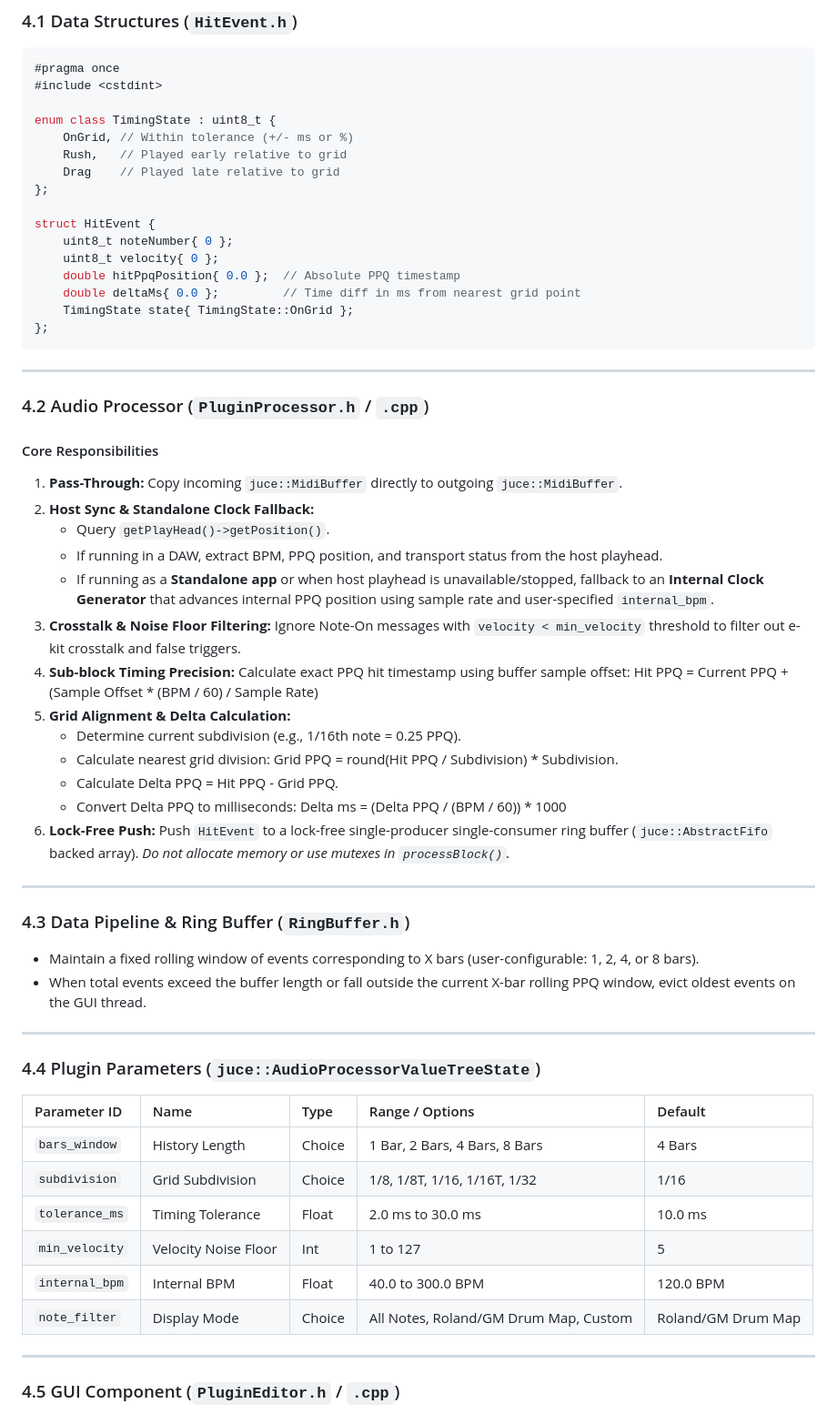
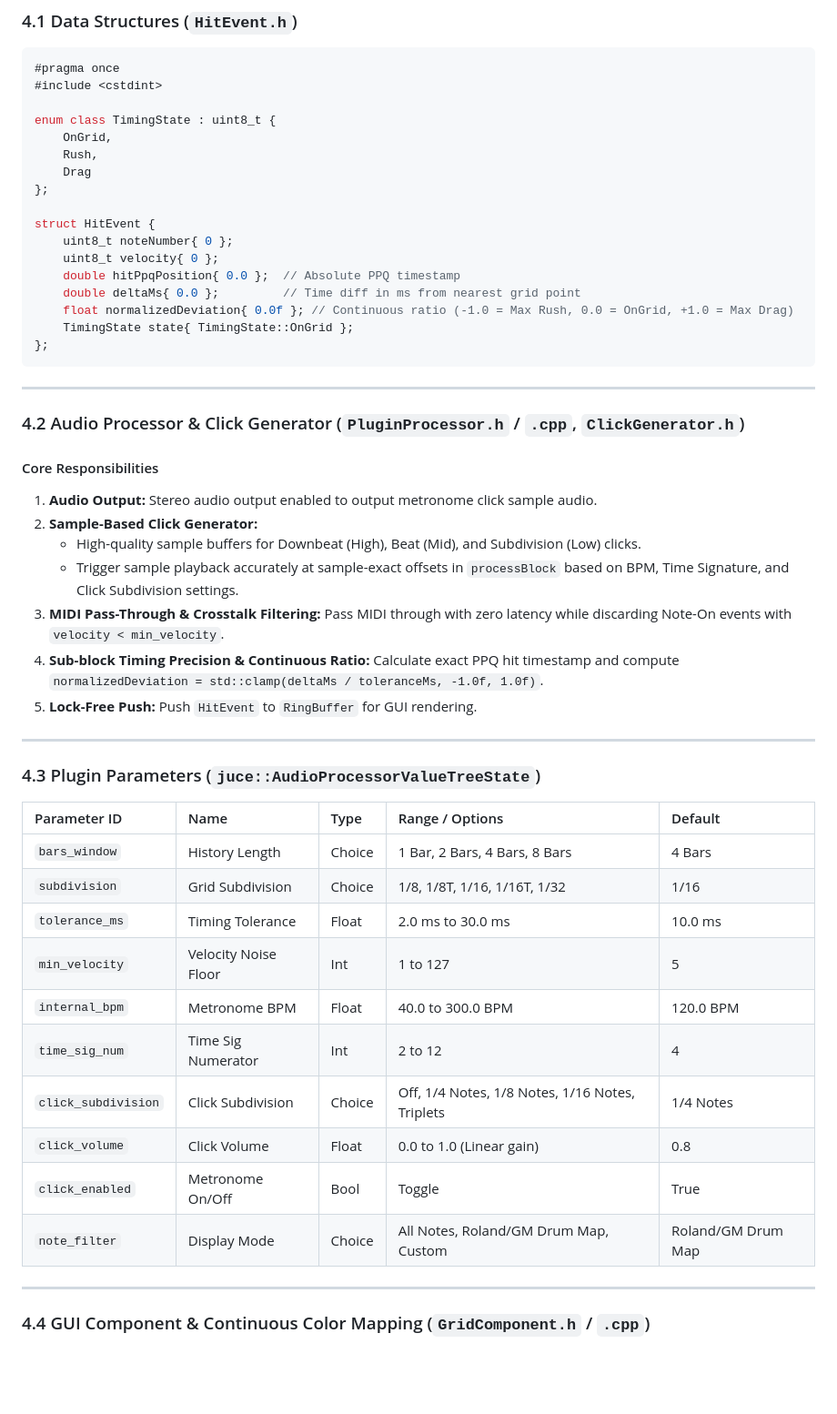
Before and after one commit to ziab/gridlock, a Markdown page: spec.md, the part around one of its changes. Shown at 91% size. Rendered like a GitHub page; blank space fills up the shorter version.

````diff
--- a/spec.md
+++ b/spec.md
@@ -64,9 +75,9 @@ A real-time MIDI monitoring VST3/AU plugin (with Standalone application support)
 #include <cstdint>
 
 enum class TimingState : uint8_t {
-    OnGrid, // Within tolerance (+/- ms or %)
-    Rush,   // Played early relative to grid
-    Drag    // Played late relative to grid
+    OnGrid,
+    Rush,
+    Drag
 };
 
 struct HitEvent {
@@ -74,41 +85,27 @@ struct HitEvent {
     uint8_t velocity{ 0 };
     double hitPpqPosition{ 0.0 };  // Absolute PPQ timestamp
     double deltaMs{ 0.0 };         // Time diff in ms from nearest grid point
+    float normalizedDeviation{ 0.0f }; // Continuous ratio (-1.0 = Max Rush, 0.0 = OnGrid, +1.0 = Max Drag)
     TimingState state{ TimingState::OnGrid };
 };
 ```
 
 ---
 
-### 4.2 Audio Processor (`PluginProcessor.h` / `.cpp`)
+### 4.2 Audio Processor & Click Generator (`PluginProcessor.h` / `.cpp`, `ClickGenerator.h`)
 
 #### Core Responsibilities
-1. **Pass-Through:** Copy incoming `juce::MidiBuffer` directly to outgoing `juce::MidiBuffer`.
-2. **Host Sync & Standalone Clock Fallback:**
-   * Query `getPlayHead()->getPosition()`.
-   * If running in a DAW, extract BPM, PPQ position, and transport status from the host playhead.
-   * If running as a **Standalone app** or when host playhead is unavailable/stopped, fallback to an **Internal Clock Generator** that advances internal PPQ position using sample rate and user-specified `internal_bpm`.
-3. **Crosstalk & Noise Floor Filtering:** Ignore Note-On messages with `velocity < min_velocity` threshold to filter out e-kit crosstalk and false triggers.
-4. **Sub-block Timing Precision:** Calculate exact PPQ hit timestamp using buffer sample offset:
-   Hit PPQ = Current PPQ + (Sample Offset * (BPM / 60) / Sample Rate)
-5. **Grid Alignment & Delta Calculation:**
-   * Determine current subdivision (e.g., 1/16th note = 0.25 PPQ).
-   * Calculate nearest grid division: Grid PPQ = round(Hit PPQ / Subdivision) * Subdivision.
-   * Calculate Delta PPQ = Hit PPQ - Grid PPQ.
-   * Convert Delta PPQ to milliseconds:
-     Delta ms = (Delta PPQ / (BPM / 60)) * 1000
-6. **Lock-Free Push:** Push `HitEvent` to a lock-free single-producer single-consumer ring buffer (`juce::AbstractFifo` backed array). *Do not allocate memory or use mutexes in `processBlock()`.*
+1. **Audio Output:** Stereo audio output enabled to output metronome click sample audio.
+2. **Sample-Based Click Generator:**
+   * High-quality sample buffers for Downbeat (High), Beat (Mid), and Subdivision (Low) clicks.
+   * Trigger sample playback accurately at sample-exact offsets in `processBlock` based on BPM, Time Signature, and Click Subdivision settings.
+3. **MIDI Pass-Through & Crosstalk Filtering:** Pass MIDI through with zero latency while discarding Note-On events with `velocity < min_velocity`.
+4. **Sub-block Timing Precision & Continuous Ratio:** Calculate exact PPQ hit timestamp and compute `normalizedDeviation = std::clamp(deltaMs / toleranceMs, -1.0f, 1.0f)`.
+5. **Lock-Free Push:** Push `HitEvent` to `RingBuffer` for GUI rendering.
 
 ---
 
-### 4.3 Data Pipeline & Ring Buffer (`RingBuffer.h`)
-
-* Maintain a fixed rolling window of events corresponding to X bars (user-configurable: 1, 2, 4, or 8 bars).
-* When total events exceed the buffer length or fall outside the current X-bar rolling PPQ window, evict oldest events on the GUI thread.
-
----
-
-### 4.4 Plugin Parameters (`juce::AudioProcessorValueTreeState`)
+### 4.3 Plugin Parameters (`juce::AudioProcessorValueTreeState`)
 
 | Parameter ID | Name | Type | Range / Options | Default |
 | :--- | :--- | :--- | :--- | :--- |
@@ -116,10 +113,14 @@ struct HitEvent {
 | `subdivision` | Grid Subdivision | Choice | 1/8, 1/8T, 1/16, 1/16T, 1/32 | 1/16 |
 | `tolerance_ms`| Timing Tolerance | Float | 2.0 ms to 30.0 ms | 10.0 ms |
 | `min_velocity`| Velocity Noise Floor | Int | 1 to 127 | 5 |
-| `internal_bpm`| Internal BPM | Float | 40.0 to 300.0 BPM | 120.0 BPM |
+| `internal_bpm`| Metronome BPM | Float | 40.0 to 300.0 BPM | 120.0 BPM |
+| `time_sig_num`| Time Sig Numerator | Int | 2 to 12 | 4 |
+| `click_subdivision`| Click Subdivision | Choice | Off, 1/4 Notes, 1/8 Notes, 1/16 Notes, Triplets | 1/4 Notes |
+| `click_volume`| Click Volume | Float | 0.0 to 1.0 (Linear gain) | 0.8 |
+| `click_enabled`| Metronome On/Off | Bool | Toggle | True |
 | `note_filter`  | Display Mode | Choice | All Notes, Roland/GM Drum Map, Custom | Roland/GM Drum Map |
 
 ---
 
-### 4.5 GUI Component (`PluginEditor.h` / `.cpp`)
+### 4.4 GUI Component & Continuous Color Mapping (`GridComponent.h` / `.cpp`)
 
````
Also changed, not shown: other parts of spec.md (+44 -50 lines).
